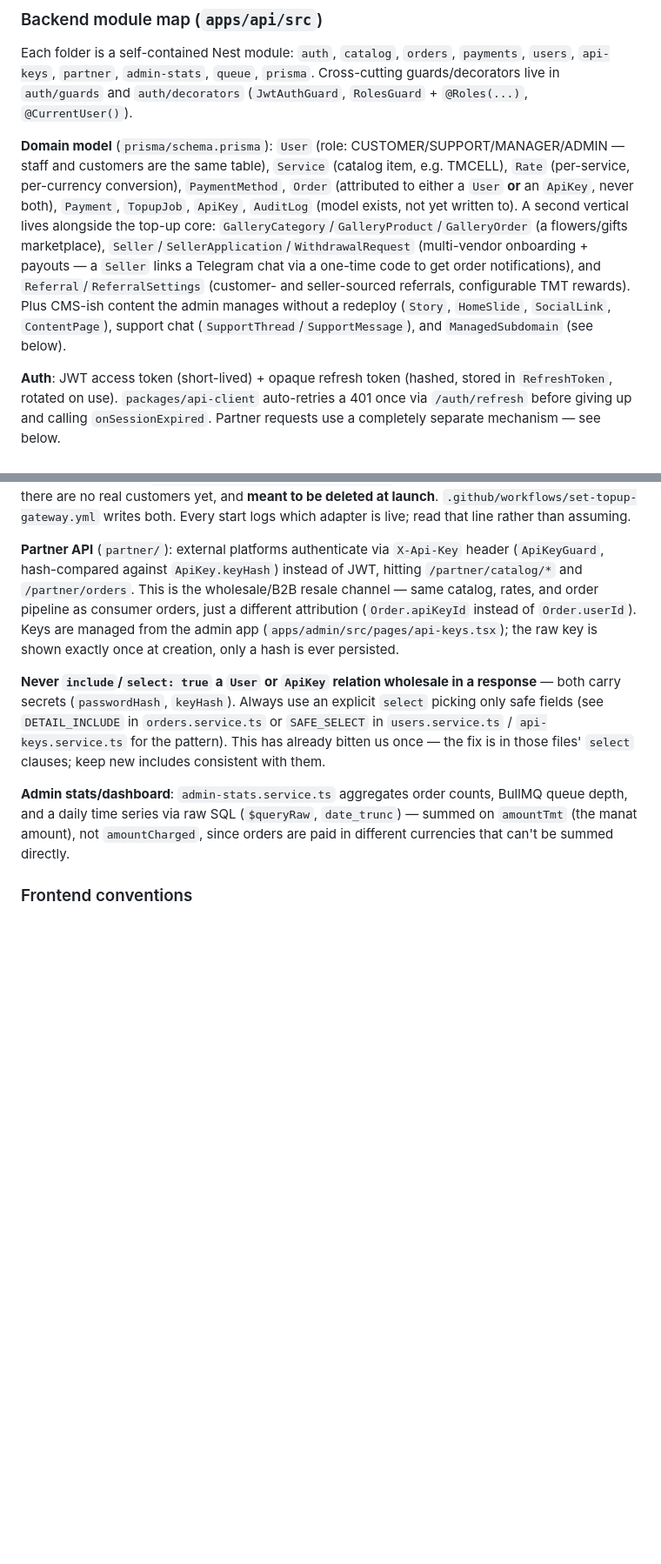
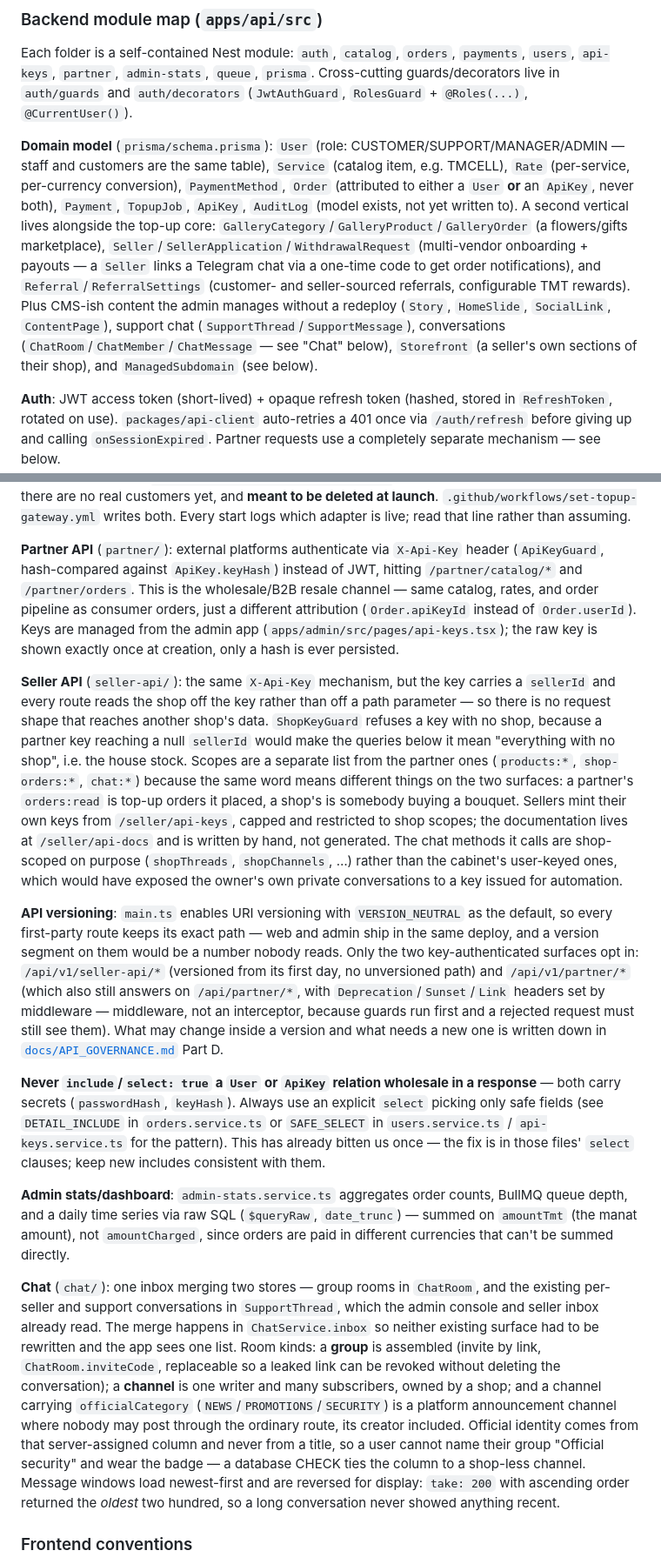
Before and after one commit to bycharyyev/gul, a Markdown page: CLAUDE.md, 2 parts joined by grey strips. Shown at 87% size. Drawn GitHub-style; blank space fills up the shorter version.

```diff
--- a/CLAUDE.md
+++ b/CLAUDE.md
@@ -59,7 +59,7 @@ cd packages/api-client && npx tsc -p tsconfig.json
 
 Each folder is a self-contained Nest module: `auth`, `catalog`, `orders`, `payments`, `users`, `api-keys`, `partner`, `admin-stats`, `queue`, `prisma`. Cross-cutting guards/decorators live in `auth/guards` and `auth/decorators` (`JwtAuthGuard`, `RolesGuard` + `@Roles(...)`, `@CurrentUser()`).
 
-**Domain model** (`prisma/schema.prisma`): `User` (role: CUSTOMER/SUPPORT/MANAGER/ADMIN — staff and customers are the same table), `Service` (catalog item, e.g. TMCELL), `Rate` (per-service, per-currency conversion), `PaymentMethod`, `Order` (attributed to either a `User` **or** an `ApiKey`, never both), `Payment`, `TopupJob`, `ApiKey`, `AuditLog` (model exists, not yet written to). A second vertical lives alongside the top-up core: `GalleryCategory`/`GalleryProduct`/`GalleryOrder` (a flowers/gifts marketplace), `Seller`/`SellerApplication`/`WithdrawalRequest` (multi-vendor onboarding + payouts — a `Seller` links a Telegram chat via a one-time code to get order notifications), and `Referral`/`ReferralSettings` (customer- and seller-sourced referrals, configurable TMT rewards). Plus CMS-ish content the admin manages without a redeploy (`Story`, `HomeSlide`, `SocialLink`, `ContentPage`), support chat (`SupportThread`/`SupportMessage`), and `ManagedSubdomain` (see below).
+**Domain model** (`prisma/schema.prisma`): `User` (role: CUSTOMER/SUPPORT/MANAGER/ADMIN — staff and customers are the same table), `Service` (catalog item, e.g. TMCELL), `Rate` (per-service, per-currency conversion), `PaymentMethod`, `Order` (attributed to either a `User` **or** an `ApiKey`, never both), `Payment`, `TopupJob`, `ApiKey`, `AuditLog` (model exists, not yet written to). A second vertical lives alongside the top-up core: `GalleryCategory`/`GalleryProduct`/`GalleryOrder` (a flowers/gifts marketplace), `Seller`/`SellerApplication`/`WithdrawalRequest` (multi-vendor onboarding + payouts — a `Seller` links a Telegram chat via a one-time code to get order notifications), and `Referral`/`ReferralSettings` (customer- and seller-sourced referrals, configurable TMT rewards). Plus CMS-ish content the admin manages without a redeploy (`Story`, `HomeSlide`, `SocialLink`, `ContentPage`), support chat (`SupportThread`/`SupportMessage`), conversations (`ChatRoom`/`ChatMember`/`ChatMessage` — see "Chat" below), `Storefront` (a seller's own sections of their shop), and `ManagedSubdomain` (see below).
 
 **Auth**: JWT access token (short-lived) + opaque refresh token (hashed, stored in `RefreshToken`, rotated on use). `packages/api-client` auto-retries a 401 once via `/auth/refresh` before giving up and calling `onSessionExpired`. Partner requests use a completely separate mechanism — see below.
 
@@ -73,9 +73,15 @@ Each folder is a self-contained Nest module: `auth`, `catalog`, `orders`, `payme
 
 **Partner API** (`partner/`): external platforms authenticate via `X-Api-Key` header (`ApiKeyGuard`, hash-compared against `ApiKey.keyHash`) instead of JWT, hitting `/partner/catalog/*` and `/partner/orders`. This is the wholesale/B2B resale channel — same catalog, rates, and order pipeline as consumer orders, just a different attribution (`Order.apiKeyId` instead of `Order.userId`). Keys are managed from the admin app (`apps/admin/src/pages/api-keys.tsx`); the raw key is shown exactly once at creation, only a hash is ever persisted.
 
+**Seller API** (`seller-api/`): the same `X-Api-Key` mechanism, but the key carries a `sellerId` and every route reads the shop off the key rather than off a path parameter — so there is no request shape that reaches another shop's data. `ShopKeyGuard` refuses a key with no shop, because a partner key reaching a null `sellerId` would make the queries below it mean "everything with no shop", i.e. the house stock. Scopes are a separate list from the partner ones (`products:*`, `shop-orders:*`, `chat:*`) because the same word means different things on the two surfaces: a partner's `orders:read` is top-up orders it placed, a shop's is somebody buying a bouquet. Sellers mint their own keys from `/seller/api-keys`, capped and restricted to shop scopes; the documentation lives at `/seller/api-docs` and is written by hand, not generated. The chat methods it calls are shop-scoped on purpose (`shopThreads`, `shopChannels`, …) rather than the cabinet's user-keyed ones, which would have exposed the owner's own private conversations to a key issued for automation.
+
+**API versioning**: `main.ts` enables URI versioning with `VERSION_NEUTRAL` as the default, so every first-party route keeps its exact path — web and admin ship in the same deploy, and a version segment on them would be a number nobody reads. Only the two key-authenticated surfaces opt in: `/api/v1/seller-api/*` (versioned from its first day, no unversioned path) and `/api/v1/partner/*` (which also still answers on `/api/partner/*`, with `Deprecation`/`Sunset`/`Link` headers set by middleware — middleware, not an interceptor, because guards run first and a rejected request must still see them). What may change inside a version and what needs a new one is written down in [`docs/API_GOVERNANCE.md`](docs/API_GOVERNANCE.md) Part D.
+
 **Never `include`/`select: true` a `User` or `ApiKey` relation wholesale in a response** — both carry secrets (`passwordHash`, `keyHash`). Always use an explicit `select` picking only safe fields (see `DETAIL_INCLUDE` in `orders.service.ts` or `SAFE_SELECT` in `users.service.ts` / `api-keys.service.ts` for the pattern). This has already bitten us once — the fix is in those files' `select` clauses; keep new includes consistent with them.
 
 **Admin stats/dashboard**: `admin-stats.service.ts` aggregates order counts, BullMQ queue depth, and a daily time series via raw SQL (`$queryRaw`, `date_trunc`) — summed on `amountTmt` (the manat amount), not `amountCharged`, since orders are paid in different currencies that can't be summed directly.
+
+**Chat** (`chat/`): one inbox merging two stores — group rooms in `ChatRoom`, and the existing per-seller and support conversations in `SupportThread`, which the admin console and seller inbox already read. The merge happens in `ChatService.inbox` so neither existing surface had to be rewritten and the app sees one list. Room kinds: a **group** is assembled (invite by link, `ChatRoom.inviteCode`, replaceable so a leaked link can be revoked without deleting the conversation); a **channel** is one writer and many subscribers, owned by a shop; and a channel carrying `officialCategory` (`NEWS`/`PROMOTIONS`/`SECURITY`) is a platform announcement channel where nobody may post through the ordinary route, its creator included. Official identity comes from that server-assigned column and never from a title, so a user cannot name their group "Official security" and wear the badge — a database CHECK ties the column to a shop-less channel. Message windows load newest-first and are reversed for display: `take: 200` with ascending order returned the *oldest* two hundred, so a long conversation never showed anything recent.
 
 ### Frontend conventions
 
```
Also changed, not shown: infra/autodeploy/README.md (+9 -5 lines).
